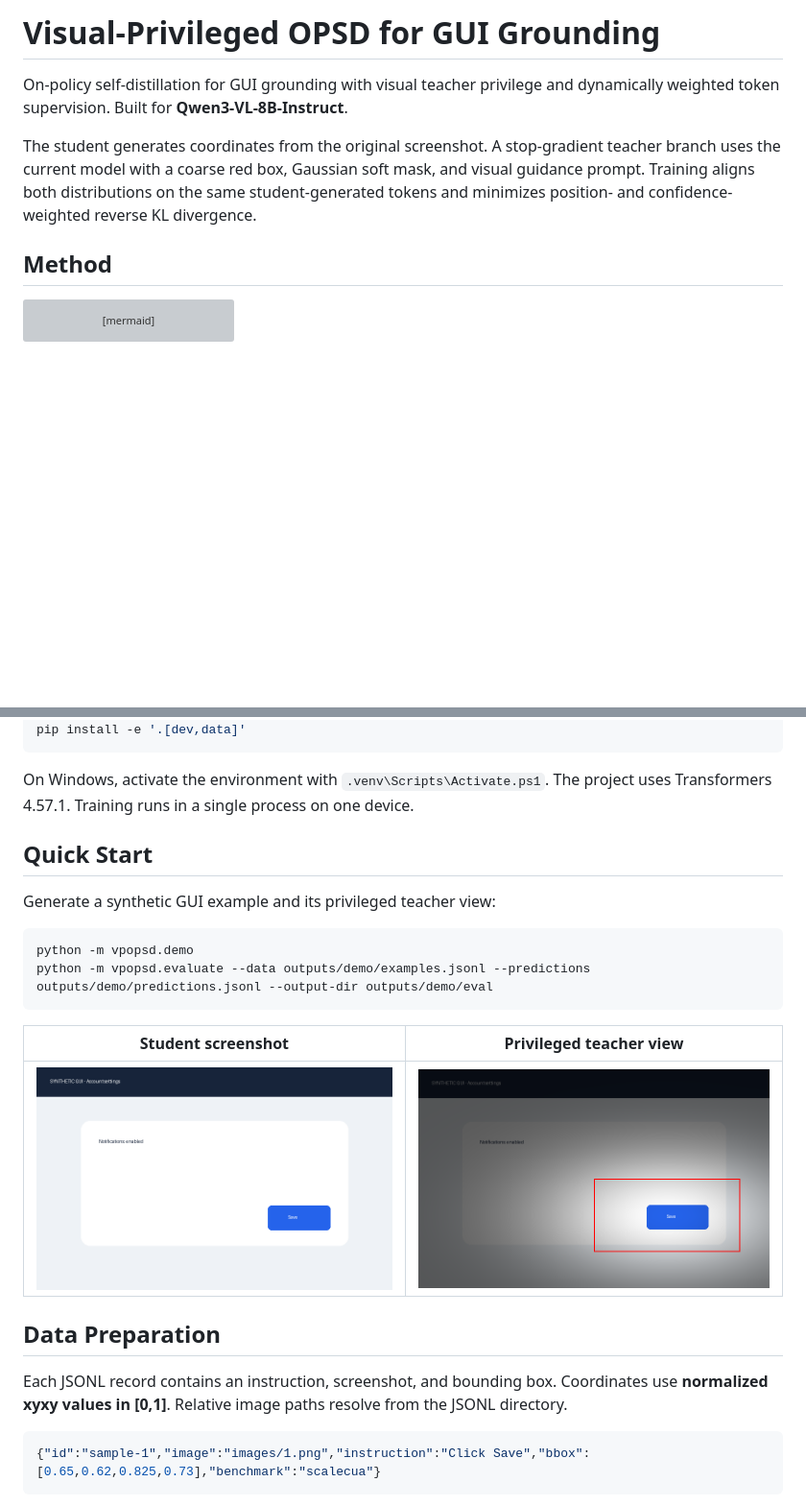
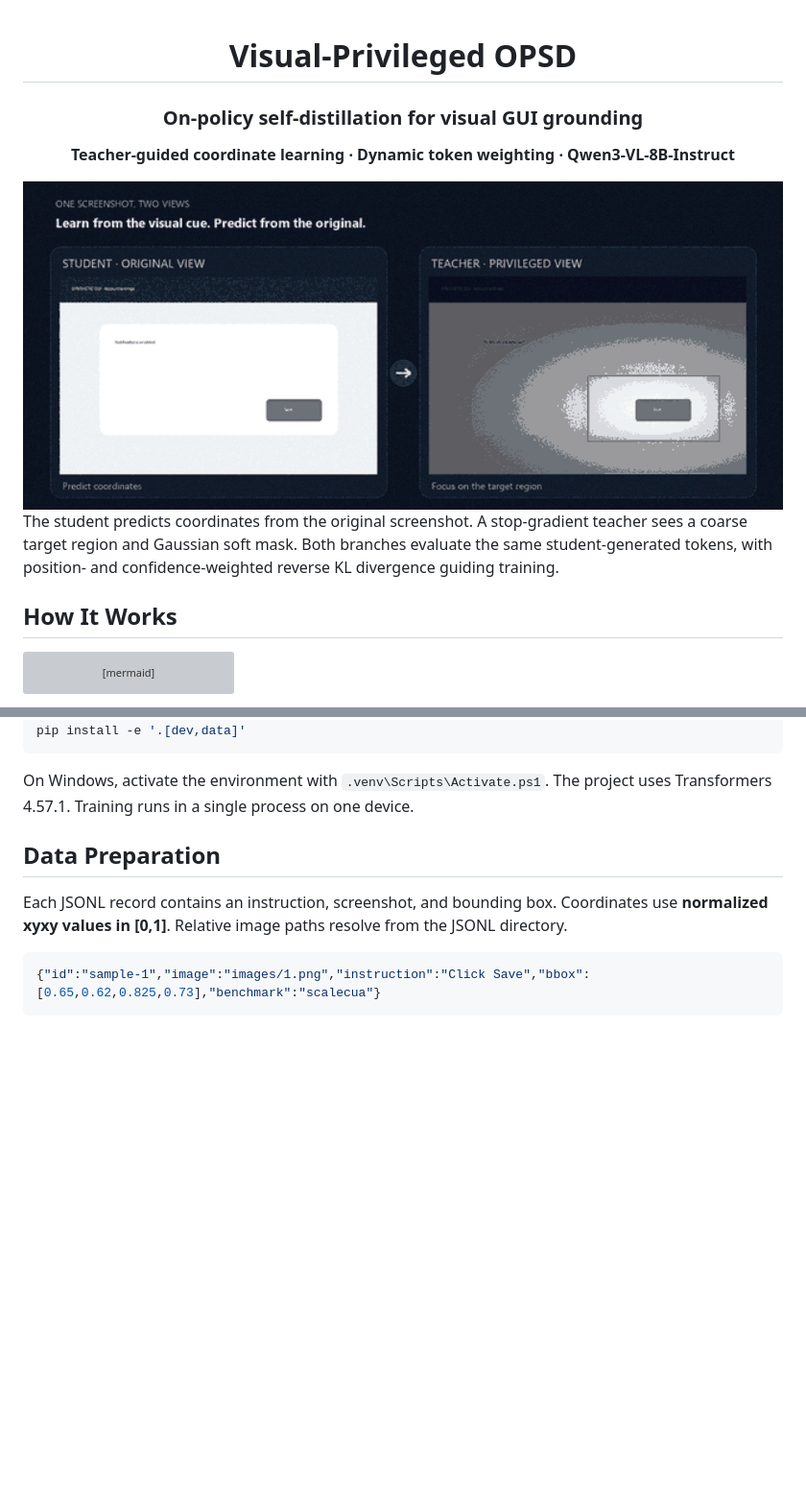
Before and after one commit to tjucrush/visual-privileged-opsd-main, a Markdown page: README.md, 2 parts joined by grey strips. Shown: that part at 96% size. GitHub-like rendering; pictures changed too: docs/assets/privileged-distillation.gif (added); blank space fills up the shorter version; grey boxes are pictures that could not be loaded.

Commit message:
Polish project README and add animated visual

````diff
--- a/README.md
+++ b/README.md
@@ -1,10 +1,18 @@
-# Visual-Privileged OPSD for GUI Grounding
+<div align="center">
 
-On-policy self-distillation for GUI grounding with visual teacher privilege and dynamically weighted token supervision. Built for **Qwen3-VL-8B-Instruct**.
+# Visual-Privileged OPSD
 
-The student generates coordinates from the original screenshot. A stop-gradient teacher branch uses the current model with a coarse red box, Gaussian soft mask, and visual guidance prompt. Training aligns both distributions on the same student-generated tokens and minimizes position- and confidence-weighted reverse KL divergence.
+### On-policy self-distillation for visual GUI grounding
 
-## Method
+**Teacher-guided coordinate learning · Dynamic token weighting · Qwen3-VL-8B-Instruct**
+
+<img src="docs/assets/privileged-distillation.gif" alt="Student and visual teacher views with a pulsing target highlight" width="860">
+
+</div>
+
+The student predicts coordinates from the original screenshot. A stop-gradient teacher sees a coarse target region and Gaussian soft mask. Both branches evaluate the same student-generated tokens, with position- and confidence-weighted reverse KL divergence guiding training.
+
+## How It Works
 
 ```mermaid
 flowchart LR
@@ -45,19 +64,6 @@ pip install -e '.[dev,data]'
 ```
 
 On Windows, activate the environment with `.venv\Scripts\Activate.ps1`. The project uses Transformers 4.57.1. Training runs in a single process on one device.
-
-## Quick Start
-
-Generate a synthetic GUI example and its privileged teacher view:
-
-```bash
-python -m vpopsd.demo
-python -m vpopsd.evaluate --data outputs/demo/examples.jsonl --predictions outputs/demo/predictions.jsonl --output-dir outputs/demo/eval
-```
-
-| Student screenshot | Privileged teacher view |
-|---|---|
-| ![Student](docs/assets/student.png) | ![Teacher](docs/assets/teacher.png) |
 
 ## Data Preparation
 
````
Also changed, not shown: other parts of README.md (+11 -0 lines), 1 other file.
